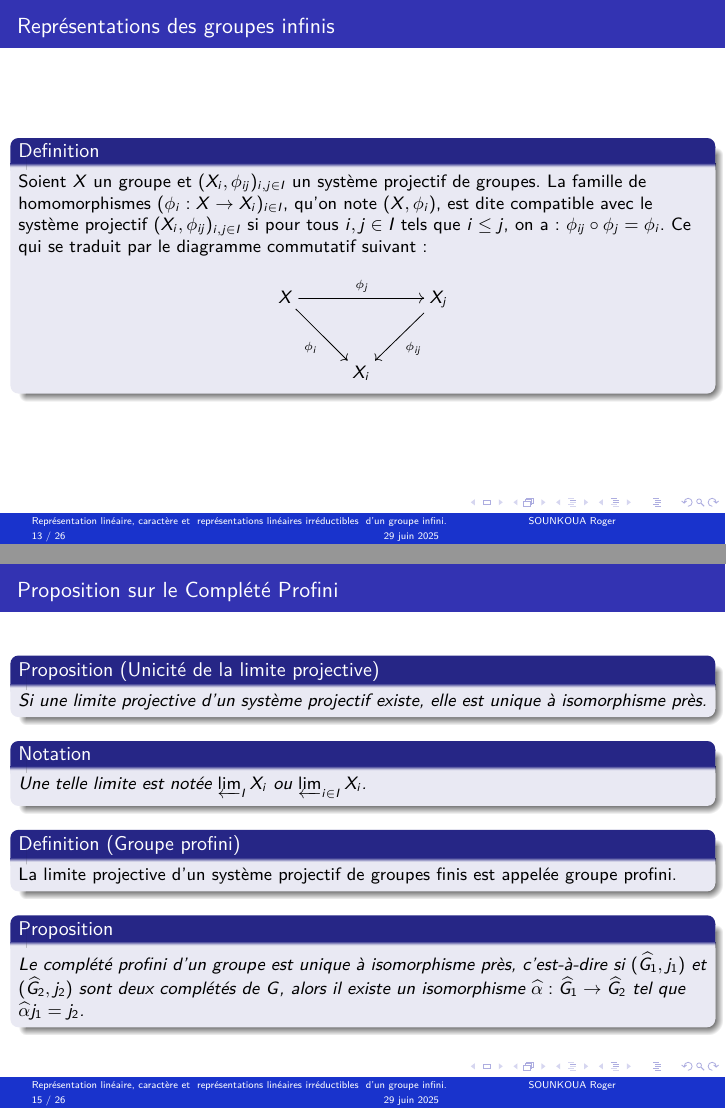
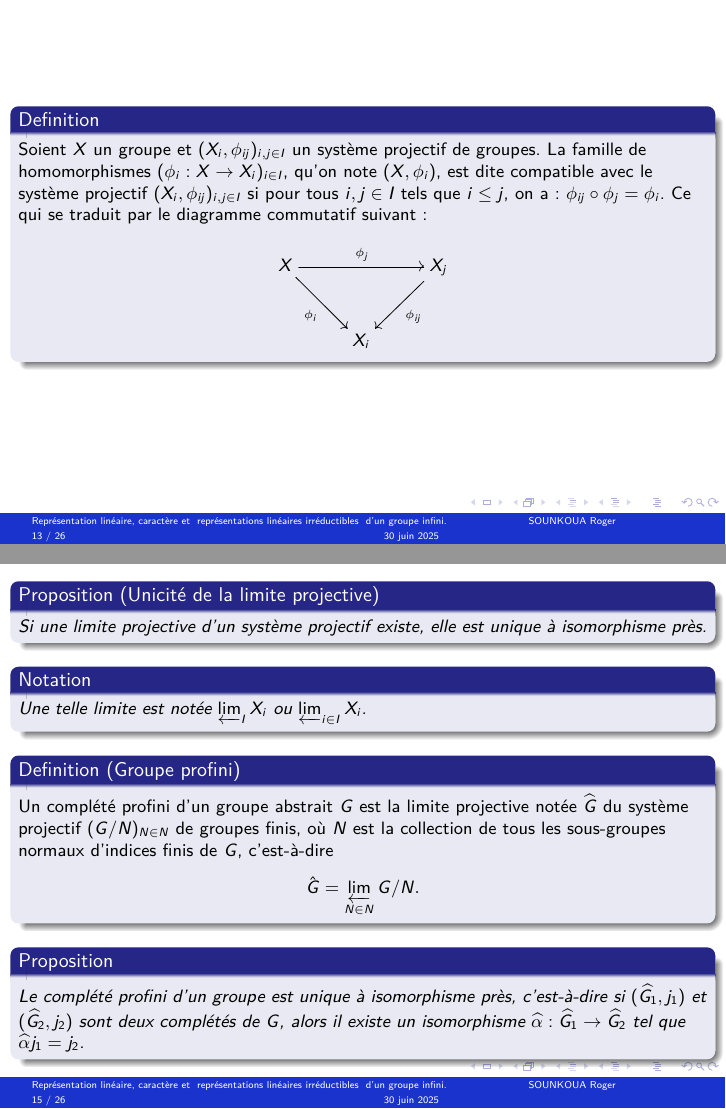
Before and after one commit to rogerblapto/MemoireM2UMA, LaTeX slides (memoirebeamer.tex): pages 13 and 15 of 26, joined at a grey line. The pictures show the PDF file memoirebeamer.pdf that the author committed with the source.

Commit message:
Mise à jour

```diff
--- a/memoirebeamer.tex
+++ b/memoirebeamer.tex
@@ -320,7 +318,7 @@ Autrement dit, le diagramme suivant est commutatif :
 
 \end{frame}
 
-\begin{frame}{Représentations des groupes infinis}
+\begin{frame}
 \begin{definition}
 Soient \(X\) un groupe et \((X_{i}, \phi_{ij})_{i,j \in I}\) un système projectif de groupes. La famille de homomorphismes \((\phi_{i} : X \rightarrow X_{i})_{i \in I}\), qu'on note \((X , \phi_{i})\), est dite compatible avec le système projectif \((X_{i}, \phi_{ij})_{i,j \in I}\) si pour tous \(i,j \in I\) tels que \(i \leq j\), on a : \(\phi_{ij} \circ \phi_{j} = \phi_{i}\).
 	Ce qui se traduit par le diagramme commutatif suivant :
@@ -373,16 +371,19 @@ Une telle limite est notée $\varprojlim_{I} X_i$ ou  $\varprojlim_{i \in I} X_i
 \end{mynotation}
 
  \begin{definition}[Groupe profini]
-	La limite projective d'un système projectif de groupes finis est appelée groupe profini.
+Un complété profini d’un groupe abstrait \( G \) est la limite projective notée $\widehat{G}$ du système projectif \( (G/N)_{N \in \mathscr{N}} \) de groupes finis, où \( \mathscr{N} \) est la collection de tous les sous-groupes normaux d’indices finis de \( G \), c’est-à-dire
+	\[
+	\hat{G} = \varprojlim_{N \in \mathscr{N}} G/N.
+	\]
 \end{definition}
 
-
- \frametitle{Proposition sur le Complété Profini}
 \begin{proposition}
 Le complété profini d’un groupe est unique à isomorphisme près, c’est-à-dire si \( (\widehat{G_1}, j_1) \) et \( (\widehat{G_2}, j_2) \) sont deux complétés de \( G \), alors il existe un isomorphisme \( \widehat{\alpha} : \widehat{G_1} \to \widehat{G_2} \) tel que \( \widehat{\alpha} j_1 = j_2 \).
 \end{proposition}
 
 \end{frame}
+
+
 
 
 
```
Also changed, not shown: speechM2UMA.tex (+1 -1 lines), Memoire.pdf, memoirebeamer.pdf, speechM2UMA.pdf, memoirebeamer.tex (14 more changed lines), 5 other files.
